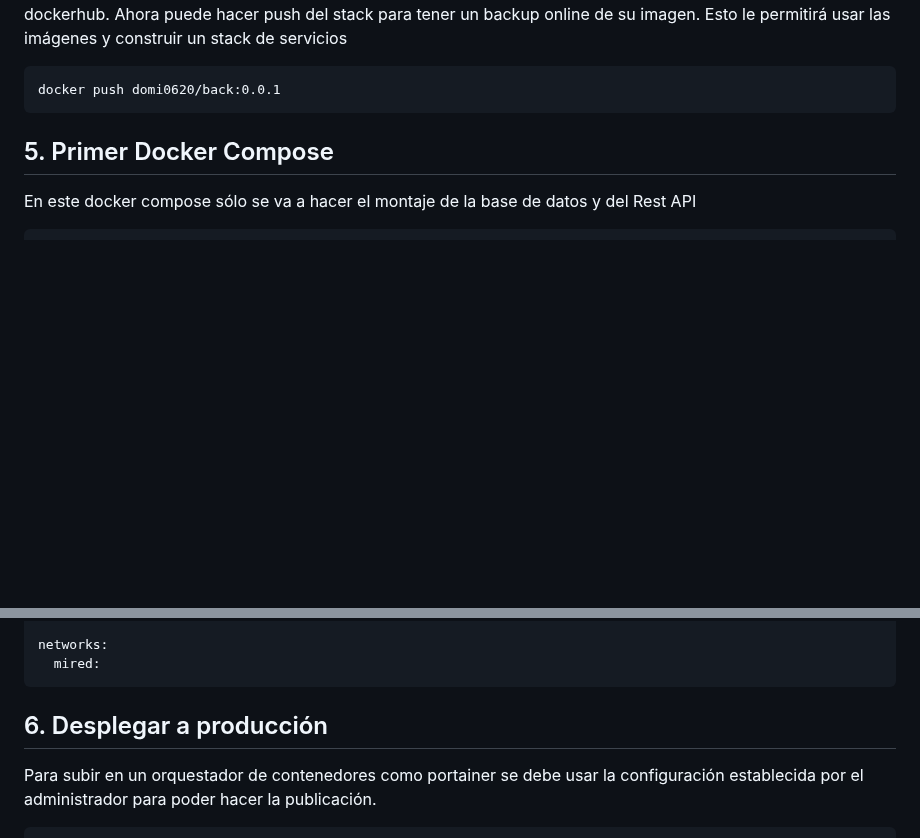
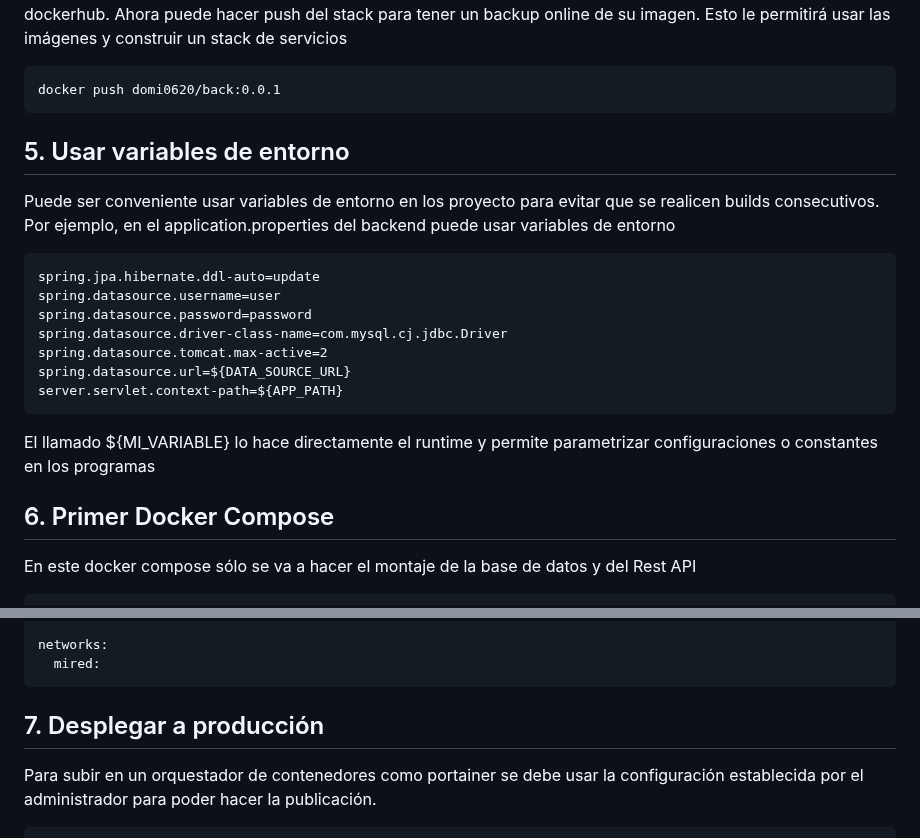
Before and after one commit to Domiciano/Integrador1TEL241, a Markdown page: Despliegue/readme.md, 2 parts joined by grey strips. Drawn GitHub-style; blank space fills up the shorter version.

````diff
--- a/Despliegue/readme.md
+++ b/Despliegue/readme.md
@@ -51,7 +51,22 @@ Ahora puede hacer push del stack para tener un backup online de su imagen. Esto
 docker push domi0620/back:0.0.1
 ```
 
-## 5. Primer Docker Compose
+## 5. Usar variables de entorno
+Puede ser conveniente usar variables de entorno en los proyecto para evitar que se realicen builds consecutivos.
+Por ejemplo, en el application.properties del backend puede usar variables de entorno
+```
+spring.jpa.hibernate.ddl-auto=update
+spring.datasource.username=user
+spring.datasource.password=password
+spring.datasource.driver-class-name=com.mysql.cj.jdbc.Driver
+spring.datasource.tomcat.max-active=2
+spring.datasource.url=${DATA_SOURCE_URL}
+server.servlet.context-path=${APP_PATH}
+```
+
+El llamado ${MI_VARIABLE} lo hace directamente el runtime y permite parametrizar configuraciones o constantes en los programas
+
+## 6. Primer Docker Compose
 En este docker compose sólo se va a hacer el montaje de la base de datos y del Rest API
 
 ```
@@ -93,7 +108,7 @@ networks:
   mired:
 ```
 
-## 6. Desplegar a producción
+## 7. Desplegar a producción
 Para subir en un orquestador de contenedores como portainer se debe usar la configuración establecida por el administrador para poder hacer la publicación.
 
 ```
````
